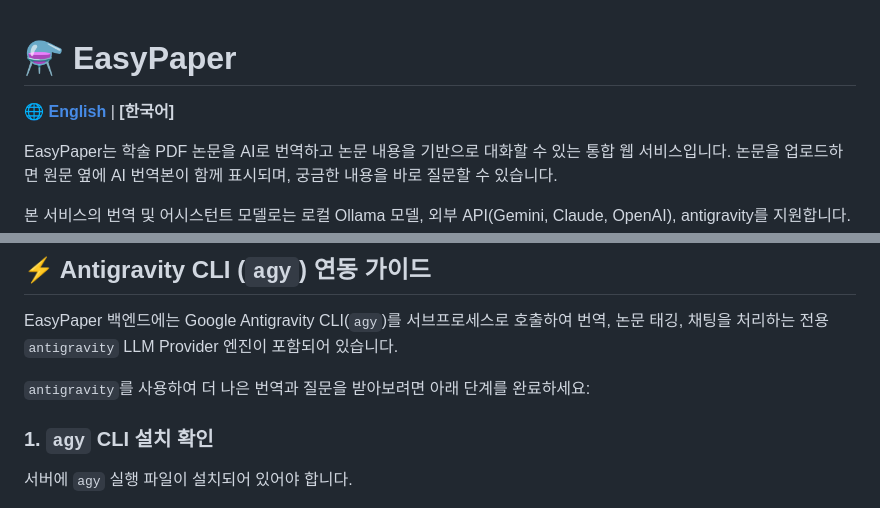
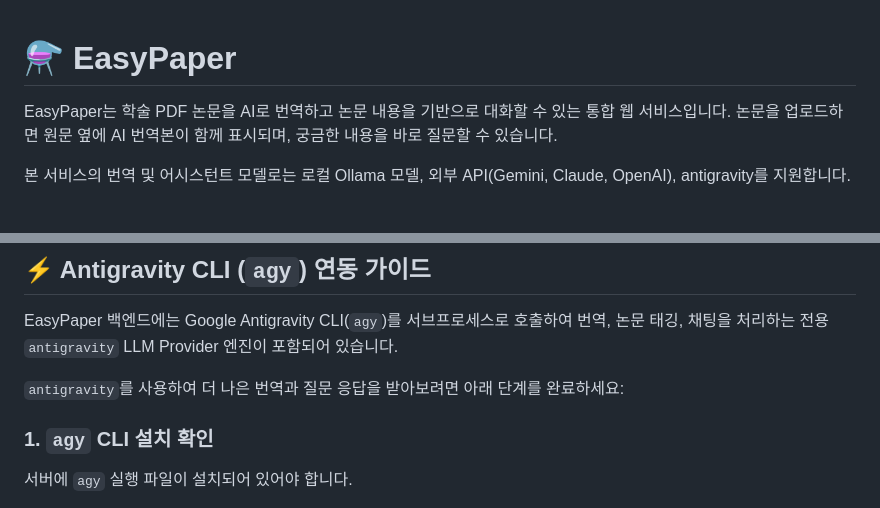
Before and after one commit to orion-gz/EasyPaper, a Markdown page: README.md, 2 parts joined by grey strips. Rendered like a GitHub page; blank space fills up the shorter version.

```diff
--- a/README.md
+++ b/README.md
@@ -1,6 +1,4 @@
 # ⚗️ EasyPaper
-
-🌐 **[English](README.md)** | **[한국어]**
 
 EasyPaper는 학술 PDF 논문을 AI로 번역하고 논문 내용을 기반으로 대화할 수 있는 통합 웹 서비스입니다.
 논문을 업로드하면 원문 옆에 AI 번역본이 함께 표시되며, 궁금한 내용을 바로 질문할 수 있습니다.
@@ -111,7 +109,7 @@ sudo journalctl -u easypaper -f
 
 EasyPaper 백엔드에는 Google Antigravity CLI(`agy`)를 서브프로세스로 호출하여 번역, 논문 태깅, 채팅을 처리하는 전용 `antigravity` LLM Provider 엔진이 포함되어 있습니다.
 
-`antigravity`를 사용하여 더 나은 번역과 질문을 받아보려면 아래 단계를 완료하세요:
+`antigravity`를 사용하여 더 나은 번역과 질문 응답을 받아보려면 아래 단계를 완료하세요:
 
 ### 1. `agy` CLI 설치 확인
 
```
